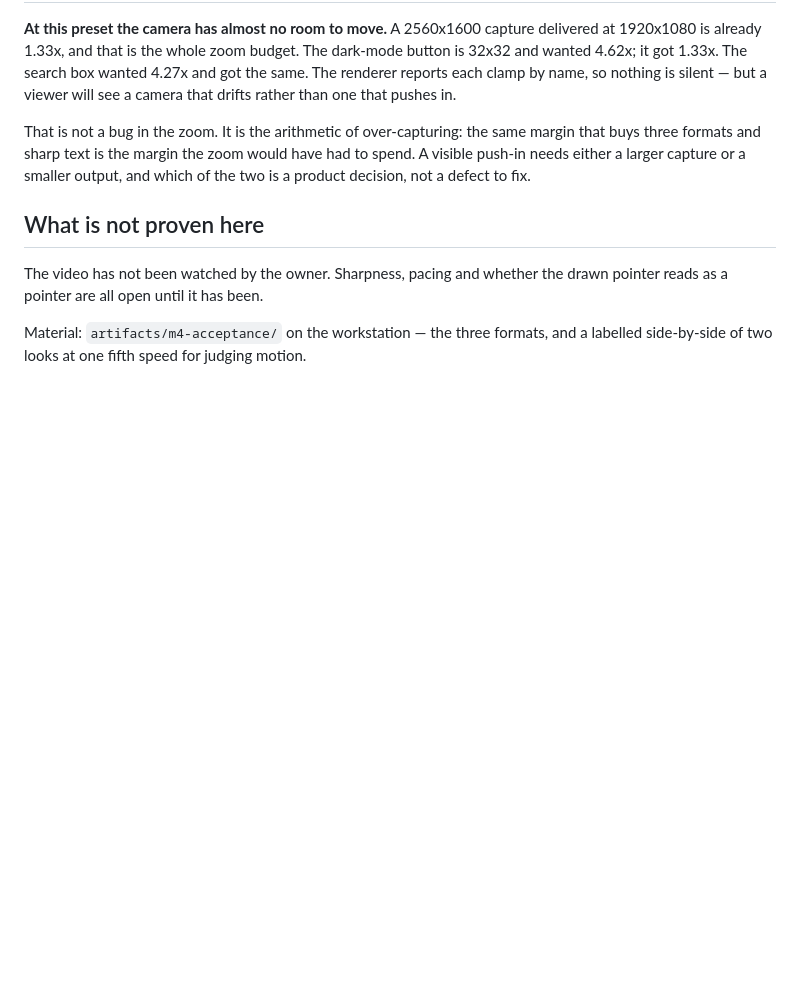
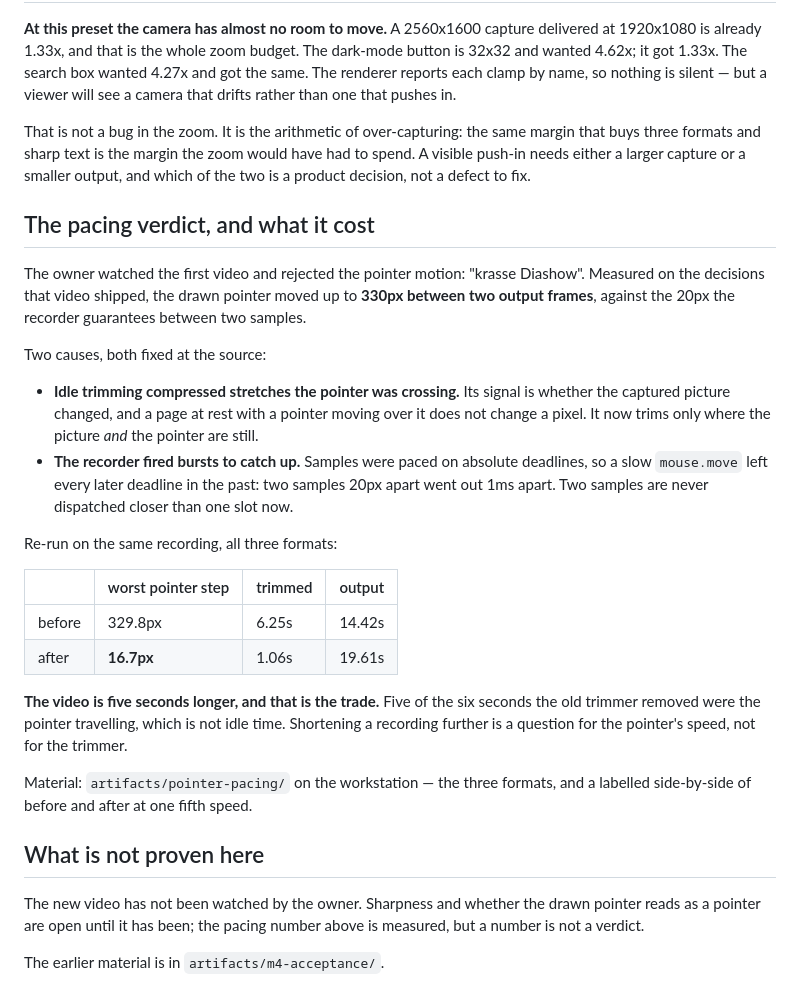
Before and after one commit to PhilflowIO/featurecast, a Markdown page: docs/M4-ACCEPTANCE.md, the part around the change. Drawn GitHub-style; blank space fills up the shorter version.

Commit message:
docs(m4): record the pacing verdict and what the fix cost
The slideshow, its two causes, and the measured before/after. The video
is five seconds longer now, which is the trade and belongs in the
acceptance document rather than in a commit nobody re-reads.

Refs #5

Co-Authored-By: Claude Opus 5 (1M context) <noreply@anthropic.com>

```diff
--- a/docs/M4-ACCEPTANCE.md
+++ b/docs/M4-ACCEPTANCE.md
@@ -62,10 +62,43 @@ margin that buys three formats and sharp text is the margin the zoom would have
 had to spend. A visible push-in needs either a larger capture or a smaller
 output, and which of the two is a product decision, not a defect to fix.
 
+## The pacing verdict, and what it cost
+
+The owner watched the first video and rejected the pointer motion: "krasse
+Diashow". Measured on the decisions that video shipped, the drawn pointer moved
+up to **330px between two output frames**, against the 20px the recorder
+guarantees between two samples.
+
+Two causes, both fixed at the source:
+
+- **Idle trimming compressed stretches the pointer was crossing.** Its signal is
+  whether the captured picture changed, and a page at rest with a pointer moving
+  over it does not change a pixel. It now trims only where the picture *and* the
+  pointer are still.
+- **The recorder fired bursts to catch up.** Samples were paced on absolute
+  deadlines, so a slow `mouse.move` left every later deadline in the past: two
+  samples 20px apart went out 1ms apart. Two samples are never dispatched closer
+  than one slot now.
+
+Re-run on the same recording, all three formats:
+
+| | worst pointer step | trimmed | output |
+| --- | --- | --- | --- |
+| before | 329.8px | 6.25s | 14.42s |
+| after | **16.7px** | 1.06s | 19.61s |
+
+**The video is five seconds longer, and that is the trade.** Five of the six
+seconds the old trimmer removed were the pointer travelling, which is not idle
+time. Shortening a recording further is a question for the pointer's speed, not
+for the trimmer.
+
+Material: `artifacts/pointer-pacing/` on the workstation — the three formats, and
+a labelled side-by-side of before and after at one fifth speed.
+
 ## What is not proven here
 
-The video has not been watched by the owner. Sharpness, pacing and whether the
-drawn pointer reads as a pointer are all open until it has been.
+The new video has not been watched by the owner. Sharpness and whether the drawn
+pointer reads as a pointer are open until it has been; the pacing number above is
+measured, but a number is not a verdict.
 
-Material: `artifacts/m4-acceptance/` on the workstation — the three formats, and
-a labelled side-by-side of two looks at one fifth speed for judging motion.
+The earlier material is in `artifacts/m4-acceptance/`.
```
